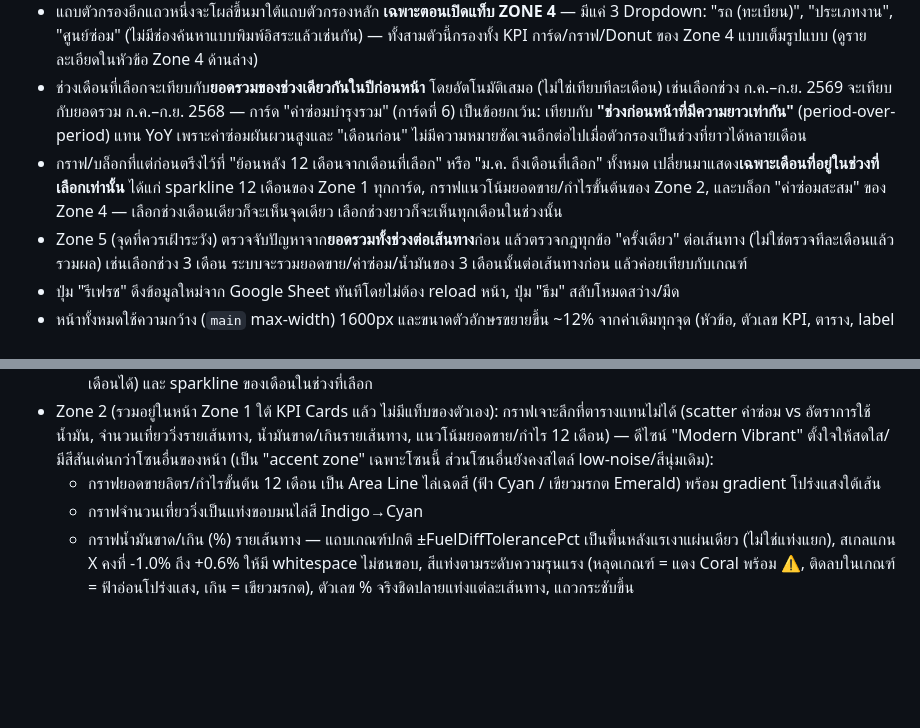
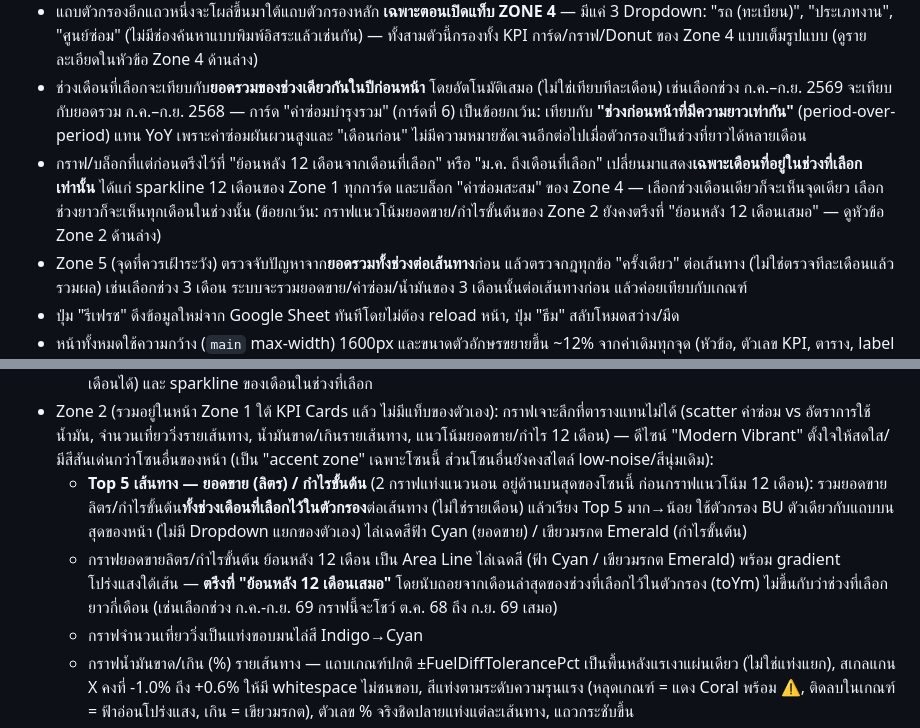
Before and after one commit to tharaphx/fuel-dashboard, a Markdown page: README.md, 2 parts joined by grey strips. GitHub-like rendering; blank space fills up the shorter version.

```diff
--- a/README.md
+++ b/README.md
@@ -29,7 +29,7 @@ Interactive dashboard เดี่ยวไฟล์เดียว (`index.html
 - ตัวกรองเวลาเปลี่ยนจาก "เดือน-ปี แบบเลือกเดือนเดียว" เป็น **"ตัวกรองช่วงเดือน (Date Range Filter)"**: Dropdown "ช่วงเวลา" มีตัวเลือกสำเร็จรูป — เดือนล่าสุด, Q1–Q4 (อิงปีของเดือนล่าสุดที่มีข้อมูลในชีต ไม่ใช่ปีปัจจุบันของเครื่อง), YTD (ม.ค. ถึงเดือนล่าสุด) — และ "กำหนดเอง..." ซึ่งจะโผล่ช่อง "จากเดือน"/"ถึงเดือน" ให้เลือกช่วงเองแบบอิสระ มี "range pill" สรุปช่วงที่เลือกอยู่และจำนวนเดือนให้เห็นชัดเจนตลอด (เช่น "ก.ค. 69 - ก.ย. 69 (3 เดือน)") ร่วมกับตัวเลือก "หน่วยธุรกิจ (BU)" — ทั้งหมดนี้กรองข้อมูลทั้งหน้าแบบเรียลไทม์ ใช้ร่วมกันทุกโซน ไม่ต้องตั้งค่าใหม่เวลาสลับแท็บ และไม่มีช่องค้นหาแบบพิมพ์อิสระ
 - แถบตัวกรองอีกแถวหนึ่งจะโผล่ขึ้นมาใต้แถบตัวกรองหลัก **เฉพาะตอนเปิดแท็บ ZONE 4** — มีแค่ 3 Dropdown: "รถ (ทะเบียน)", "ประเภทงาน", "ศูนย์ซ่อม" (ไม่มีช่องค้นหาแบบพิมพ์อิสระแล้วเช่นกัน) — ทั้งสามตัวนี้กรองทั้ง KPI การ์ด/กราฟ/Donut ของ Zone 4 แบบเต็มรูปแบบ (ดูรายละเอียดในหัวข้อ Zone 4 ด้านล่าง)
 - ช่วงเดือนที่เลือกจะเทียบกับ**ยอดรวมของช่วงเดียวกันในปีก่อนหน้า** โดยอัตโนมัติเสมอ (ไม่ใช่เทียบทีละเดือน) เช่นเลือกช่วง ก.ค.–ก.ย. 2569 จะเทียบกับยอดรวม ก.ค.–ก.ย. 2568 — การ์ด "ค่าซ่อมบำรุงรวม" (การ์ดที่ 6) เป็นข้อยกเว้น: เทียบกับ **"ช่วงก่อนหน้าที่มีความยาวเท่ากัน"** (period-over-period) แทน YoY เพราะค่าซ่อมผันผวนสูงและ "เดือนก่อน" ไม่มีความหมายชัดเจนอีกต่อไปเมื่อตัวกรองเป็นช่วงที่ยาวได้หลายเดือน
-- กราฟ/บล็อกที่แต่ก่อนตรึงไว้ที่ "ย้อนหลัง 12 เดือนจากเดือนที่เลือก" หรือ "ม.ค. ถึงเดือนที่เลือก" ทั้งหมด เปลี่ยนมาแสดง**เฉพาะเดือนที่อยู่ในช่วงที่เลือกเท่านั้น** ได้แก่ sparkline 12 เดือนของ Zone 1 ทุกการ์ด, กราฟแนวโน้มยอดขาย/กำไรขั้นต้นของ Zone 2, และบล็อก "ค่าซ่อมสะสม" ของ Zone 4 — เลือกช่วงเดือนเดียวก็จะเห็นจุดเดียว เลือกช่วงยาวก็จะเห็นทุกเดือนในช่วงนั้น
+- กราฟ/บล็อกที่แต่ก่อนตรึงไว้ที่ "ย้อนหลัง 12 เดือนจากเดือนที่เลือก" หรือ "ม.ค. ถึงเดือนที่เลือก" เปลี่ยนมาแสดง**เฉพาะเดือนที่อยู่ในช่วงที่เลือกเท่านั้น** ได้แก่ sparkline 12 เดือนของ Zone 1 ทุกการ์ด และบล็อก "ค่าซ่อมสะสม" ของ Zone 4 — เลือกช่วงเดือนเดียวก็จะเห็นจุดเดียว เลือกช่วงยาวก็จะเห็นทุกเดือนในช่วงนั้น (ข้อยกเว้น: กราฟแนวโน้มยอดขาย/กำไรขั้นต้นของ Zone 2 ยังคงตรึงที่ "ย้อนหลัง 12 เดือนเสมอ" — ดูหัวข้อ Zone 2 ด้านล่าง)
 - Zone 5 (จุดที่ควรเฝ้าระวัง) ตรวจจับปัญหาจาก**ยอดรวมทั้งช่วงต่อเส้นทาง**ก่อน แล้วตรวจกฎทุกข้อ "ครั้งเดียว" ต่อเส้นทาง (ไม่ใช่ตรวจทีละเดือนแล้วรวมผล) เช่นเลือกช่วง 3 เดือน ระบบจะรวมยอดขาย/ค่าซ่อม/น้ำมันของ 3 เดือนนั้นต่อเส้นทางก่อน แล้วค่อยเทียบกับเกณฑ์
 - ปุ่ม "รีเฟรช" ดึงข้อมูลใหม่จาก Google Sheet ทันทีโดยไม่ต้อง reload หน้า, ปุ่ม "ธีม" สลับโหมดสว่าง/มืด
 - หน้าทั้งหมดใช้ความกว้าง (`main` max-width) 1600px และขนาดตัวอักษรขยายขึ้น ~12% จากค่าเดิมทุกจุด (หัวข้อ, ตัวเลข KPI, ตาราง, label ฯลฯ) เพื่อให้อ่านง่ายขึ้นบนจอกว้าง
@@ -42,7 +42,8 @@ Interactive dashboard เดี่ยวไฟล์เดียว (`index.html
   - สัดส่วนเงินสด-เงินเชื่อเทียบเป้า
   - ค่าซ่อมบำรุงรวม (การ์ดที่ 6) — ยอดค่าซ่อมรวมของช่วงที่เลือก (ตัวเลขเดียวกับ Zone 3/4) พร้อม % เทียบ "ช่วงก่อนหน้าที่มีความยาวเท่ากัน" (period-over-period แทน YoY เพราะค่าซ่อมผันผวนสูง และ "เดือนก่อน" ไม่มีความหมายชัดเจนอีกต่อไปเมื่อตัวกรองเป็นช่วงหลายเดือนได้) และ sparkline ของเดือนในช่วงที่เลือก
 - Zone 2 (รวมอยู่ในหน้า Zone 1 ใต้ KPI Cards แล้ว ไม่มีแท็บของตัวเอง): กราฟเจาะลึกที่ตารางแทนไม่ได้ (scatter ค่าซ่อม vs อัตราการใช้น้ำมัน, จำนวนเที่ยววิ่งรายเส้นทาง, น้ำมันขาด/เกินรายเส้นทาง, แนวโน้มยอดขาย/กำไร 12 เดือน) — ดีไซน์ "Modern Vibrant" ตั้งใจให้สดใส/มีสีสันเด่นกว่าโซนอื่นของหน้า (เป็น "accent zone" เฉพาะโซนนี้ ส่วนโซนอื่นยังคงสไตล์ low-noise/สีนุ่มเดิม):
-  - กราฟยอดขายลิตร/กำไรขั้นต้น 12 เดือน เป็น Area Line ไล่เฉดสี (ฟ้า Cyan / เขียวมรกต Emerald) พร้อม gradient โปร่งแสงใต้เส้น
+  - **Top 5 เส้นทาง — ยอดขาย (ลิตร) / กำไรขั้นต้น** (2 กราฟแท่งแนวนอน อยู่ด้านบนสุดของโซนนี้ ก่อนกราฟแนวโน้ม 12 เดือน): รวมยอดขายลิตร/กำไรขั้นต้น**ทั้งช่วงเดือนที่เลือกไว้ในตัวกรอง**ต่อเส้นทาง (ไม่ใช่รายเดือน) แล้วเรียง Top 5 มาก→น้อย ใช้ตัวกรอง BU ตัวเดียวกับแถบบนสุดของหน้า (ไม่มี Dropdown แยกของตัวเอง) ไล่เฉดสีฟ้า Cyan (ยอดขาย) / เขียวมรกต Emerald (กำไรขั้นต้น)
+  - กราฟยอดขายลิตร/กำไรขั้นต้น ย้อนหลัง 12 เดือน เป็น Area Line ไล่เฉดสี (ฟ้า Cyan / เขียวมรกต Emerald) พร้อม gradient โปร่งแสงใต้เส้น — **ตรึงที่ "ย้อนหลัง 12 เดือนเสมอ"** โดยนับถอยจากเดือนล่าสุดของช่วงที่เลือกไว้ในตัวกรอง (toYm) ไม่ขึ้นกับว่าช่วงที่เลือกยาวกี่เดือน (เช่นเลือกช่วง ก.ค.-ก.ย. 69 กราฟนี้จะโชว์ ต.ค. 68 ถึง ก.ย. 69 เสมอ)
   - กราฟจำนวนเที่ยววิ่งเป็นแท่งขอบมนไล่สี Indigo→Cyan
   - กราฟน้ำมันขาด/เกิน (%) รายเส้นทาง — แถบเกณฑ์ปกติ ±FuelDiffTolerancePct เป็นพื้นหลังแรเงาแผ่นเดียว (ไม่ใช่แท่งแยก), สเกลแกน X คงที่ -1.0% ถึง +0.6% ให้มี whitespace ไม่ชนขอบ, สีแท่งตามระดับความรุนแรง (หลุดเกณฑ์ = แดง Coral พร้อม ⚠️, ติดลบในเกณฑ์ = ฟ้าอ่อนโปร่งแสง, เกิน = เขียวมรกต), ตัวเลข % จริงชิดปลายแท่งแต่ละเส้นทาง, แถวกระชับขึ้น
   - กราฟ Scatter (ค่าซ่อม vs อัตราการใช้น้ำมัน) เปลี่ยนเป็น Bubble ทึบแสงบางส่วน ขนาดวงตามปริมาณลิตร แยกสีตาม BU
```
